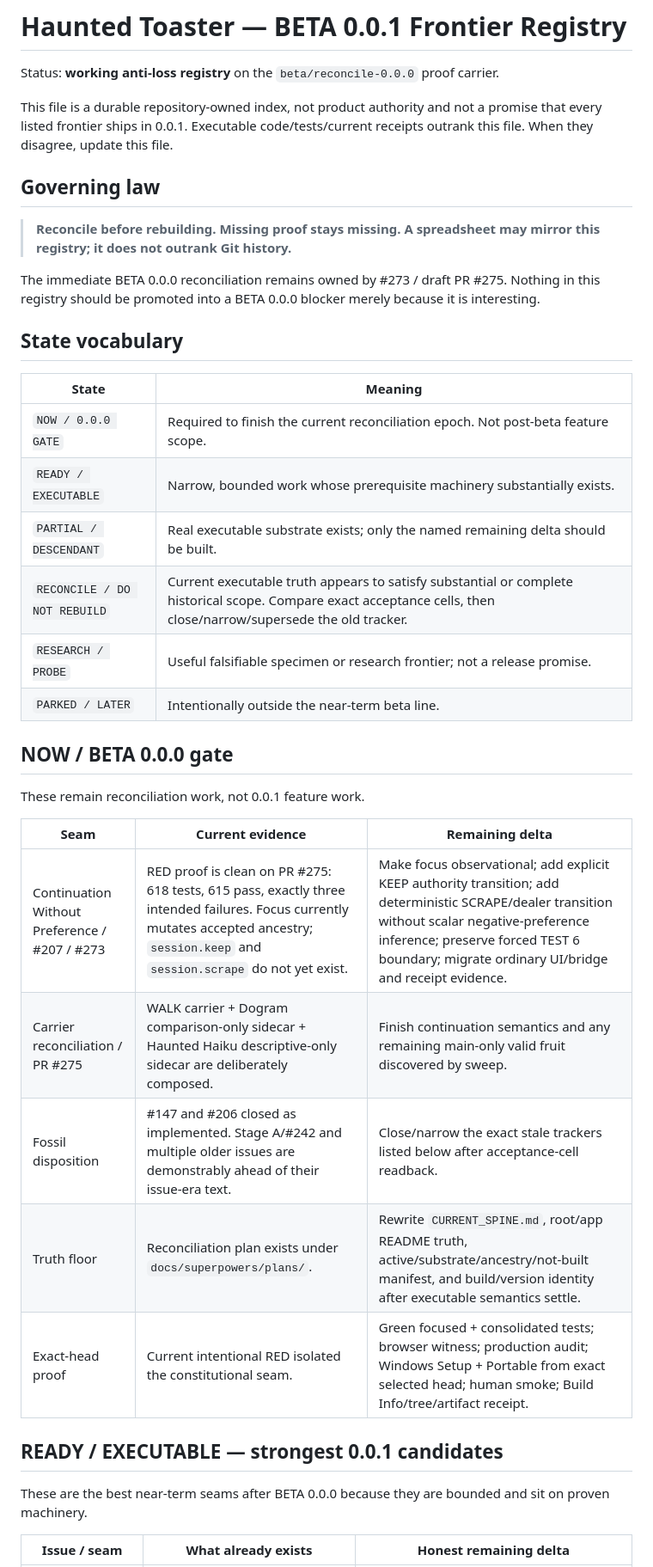
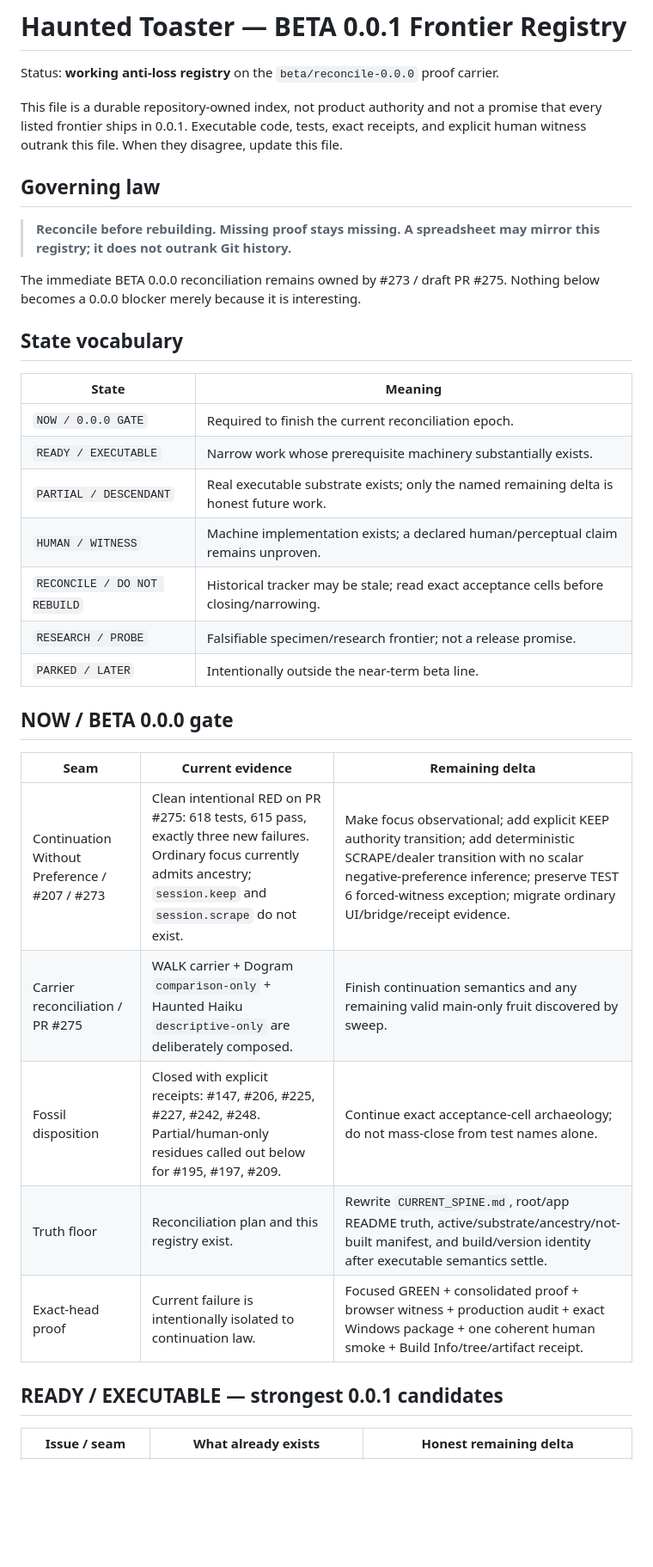
Before and after one commit to the-static-collective/the-haunted-toaster, a Markdown page: docs/BETA_0.0.1_FRONTIER.md, the part around one of its changes. Shown at 86% size. Rendered like a GitHub page; blank space fills up the shorter version.

```diff
--- a/docs/BETA_0.0.1_FRONTIER.md
+++ b/docs/BETA_0.0.1_FRONTIER.md
@@ -2,40 +2,37 @@
 
 Status: **working anti-loss registry** on the `beta/reconcile-0.0.0` proof carrier.
 
-This file is a durable repository-owned index, not product authority and not a promise that every listed frontier ships in 0.0.1. Executable code/tests/current receipts outrank this file. When they disagree, update this file.
+This file is a durable repository-owned index, not product authority and not a promise that every listed frontier ships in 0.0.1. Executable code, tests, exact receipts, and explicit human witness outrank this file. When they disagree, update this file.
 
 ## Governing law
 
 > **Reconcile before rebuilding. Missing proof stays missing. A spreadsheet may mirror this registry; it does not outrank Git history.**
 
-The immediate BETA 0.0.0 reconciliation remains owned by #273 / draft PR #275. Nothing in this registry should be promoted into a BETA 0.0.0 blocker merely because it is interesting.
+The immediate BETA 0.0.0 reconciliation remains owned by #273 / draft PR #275. Nothing below becomes a 0.0.0 blocker merely because it is interesting.
 
 ## State vocabulary
 
 | State | Meaning |
 | --- | --- |
-| `NOW / 0.0.0 GATE` | Required to finish the current reconciliation epoch. Not post-beta feature scope. |
-| `READY / EXECUTABLE` | Narrow, bounded work whose prerequisite machinery substantially exists. |
-| `PARTIAL / DESCENDANT` | Real executable substrate exists; only the named remaining delta should be built. |
-| `RECONCILE / DO NOT REBUILD` | Current executable truth appears to satisfy substantial or complete historical scope. Compare exact acceptance cells, then close/narrow/supersede the old tracker. |
-| `RESEARCH / PROBE` | Useful falsifiable specimen or research frontier; not a release promise. |
+| `NOW / 0.0.0 GATE` | Required to finish the current reconciliation epoch. |
+| `READY / EXECUTABLE` | Narrow work whose prerequisite machinery substantially exists. |
+| `PARTIAL / DESCENDANT` | Real executable substrate exists; only the named remaining delta is honest future work. |
+| `HUMAN / WITNESS` | Machine implementation exists; a declared human/perceptual claim remains unproven. |
+| `RECONCILE / DO NOT REBUILD` | Historical tracker may be stale; read exact acceptance cells before closing/narrowing. |
+| `RESEARCH / PROBE` | Falsifiable specimen/research frontier; not a release promise. |
 | `PARKED / LATER` | Intentionally outside the near-term beta line. |
 
 ## NOW / BETA 0.0.0 gate
 
-These remain reconciliation work, not 0.0.1 feature work.
-
 | Seam | Current evidence | Remaining delta |
 | --- | --- | --- |
-| Continuation Without Preference / #207 / #273 | RED proof is clean on PR #275: 618 tests, 615 pass, exactly three intended failures. Focus currently mutates accepted ancestry; `session.keep` and `session.scrape` do not yet exist. | Make focus observational; add explicit KEEP authority transition; add deterministic SCRAPE/dealer transition without scalar negative-preference inference; preserve forced TEST 6 boundary; migrate ordinary UI/bridge and receipt evidence. |
-| Carrier reconciliation / PR #275 | WALK carrier + Dogram comparison-only sidecar + Haunted Haiku descriptive-only sidecar are deliberately composed. | Finish continuation semantics and any remaining main-only valid fruit discovered by sweep. |
-| Fossil disposition | #147 and #206 closed as implemented. Stage A/#242 and multiple older issues are demonstrably ahead of their issue-era text. | Close/narrow the exact stale trackers listed below after acceptance-cell readback. |
-| Truth floor | Reconciliation plan exists under `docs/superpowers/plans/`. | Rewrite `CURRENT_SPINE.md`, root/app README truth, active/substrate/ancestry/not-built manifest, and build/version identity after executable semantics settle. |
-| Exact-head proof | Current intentional RED isolated the constitutional seam. | Green focused + consolidated tests; browser witness; production audit; Windows Setup + Portable from exact selected head; human smoke; Build Info/tree/artifact receipt. |
+| Continuation Without Preference / #207 / #273 | Clean intentional RED on PR #275: 618 tests, 615 pass, exactly three new failures. Ordinary focus currently admits ancestry; `session.keep` and `session.scrape` do not exist. | Make focus observational; add explicit KEEP authority transition; add deterministic SCRAPE/dealer transition with no scalar negative-preference inference; preserve TEST 6 forced-witness exception; migrate ordinary UI/bridge/receipt evidence. |
+| Carrier reconciliation / PR #275 | WALK carrier + Dogram `comparison-only` + Haunted Haiku `descriptive-only` are deliberately composed. | Finish continuation semantics and any remaining valid main-only fruit discovered by sweep. |
+| Fossil disposition | Closed with explicit receipts: #147, #206, #225, #227, #242, #248. Partial/human-only residues called out below for #195, #197, #209. | Continue exact acceptance-cell archaeology; do not mass-close from test names alone. |
+| Truth floor | Reconciliation plan and this registry exist. | Rewrite `CURRENT_SPINE.md`, root/app README truth, active/substrate/ancestry/not-built manifest, and build/version identity after executable semantics settle. |
+| Exact-head proof | Current failure is intentionally isolated to continuation law. | Focused GREEN + consolidated proof + browser witness + production audit + exact Windows package + one coherent human smoke + Build Info/tree/artifact receipt. |
 
 ## READY / EXECUTABLE — strongest 0.0.1 candidates
 
-These are the best near-term seams after BETA 0.0.0 because they are bounded and sit on proven machinery.
-
 | Issue / seam | What already exists | Honest remaining delta |
 | --- | --- | --- |
```
Also changed, not shown: other parts of docs/BETA_0.0.1_FRONTIER.md (+75 -67 lines).
